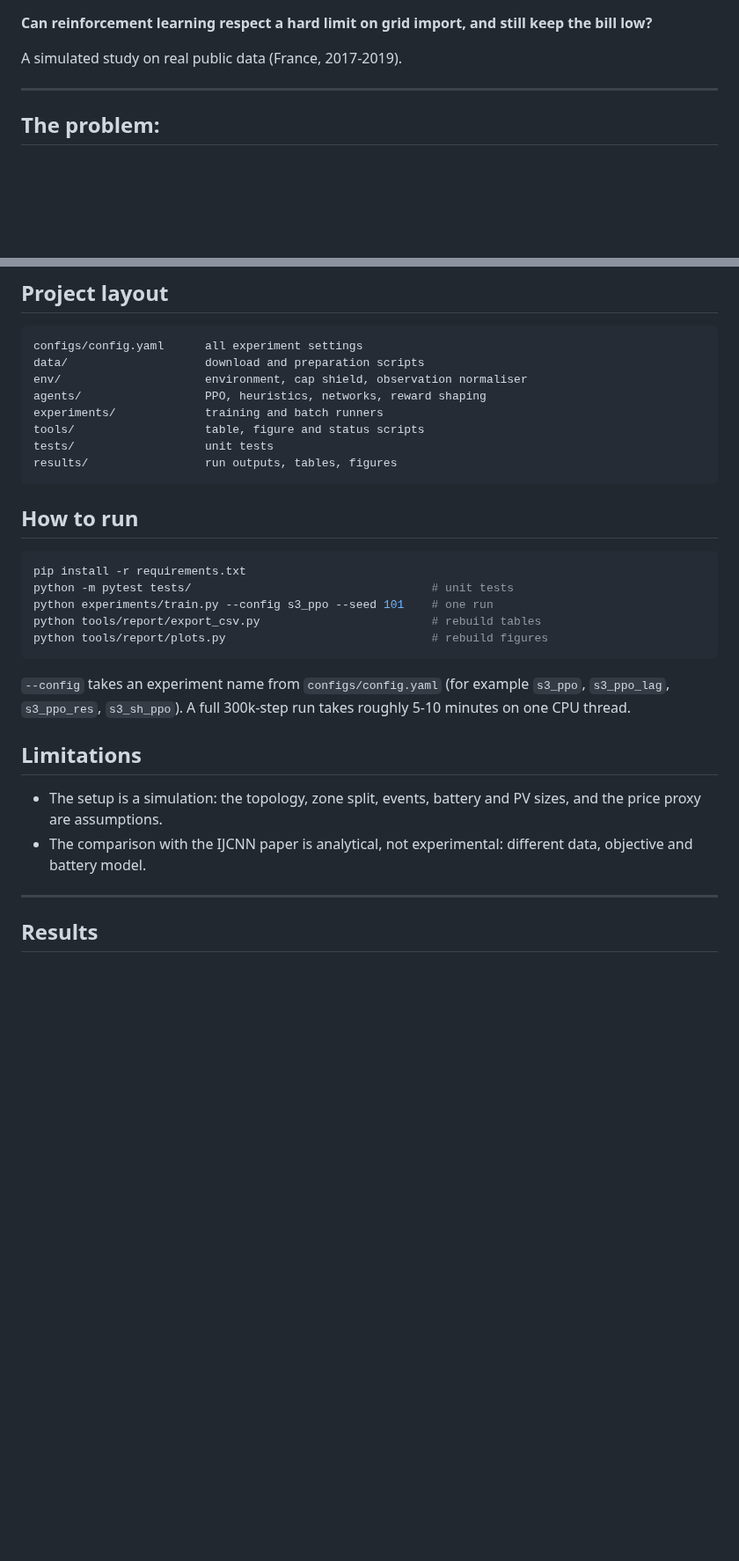
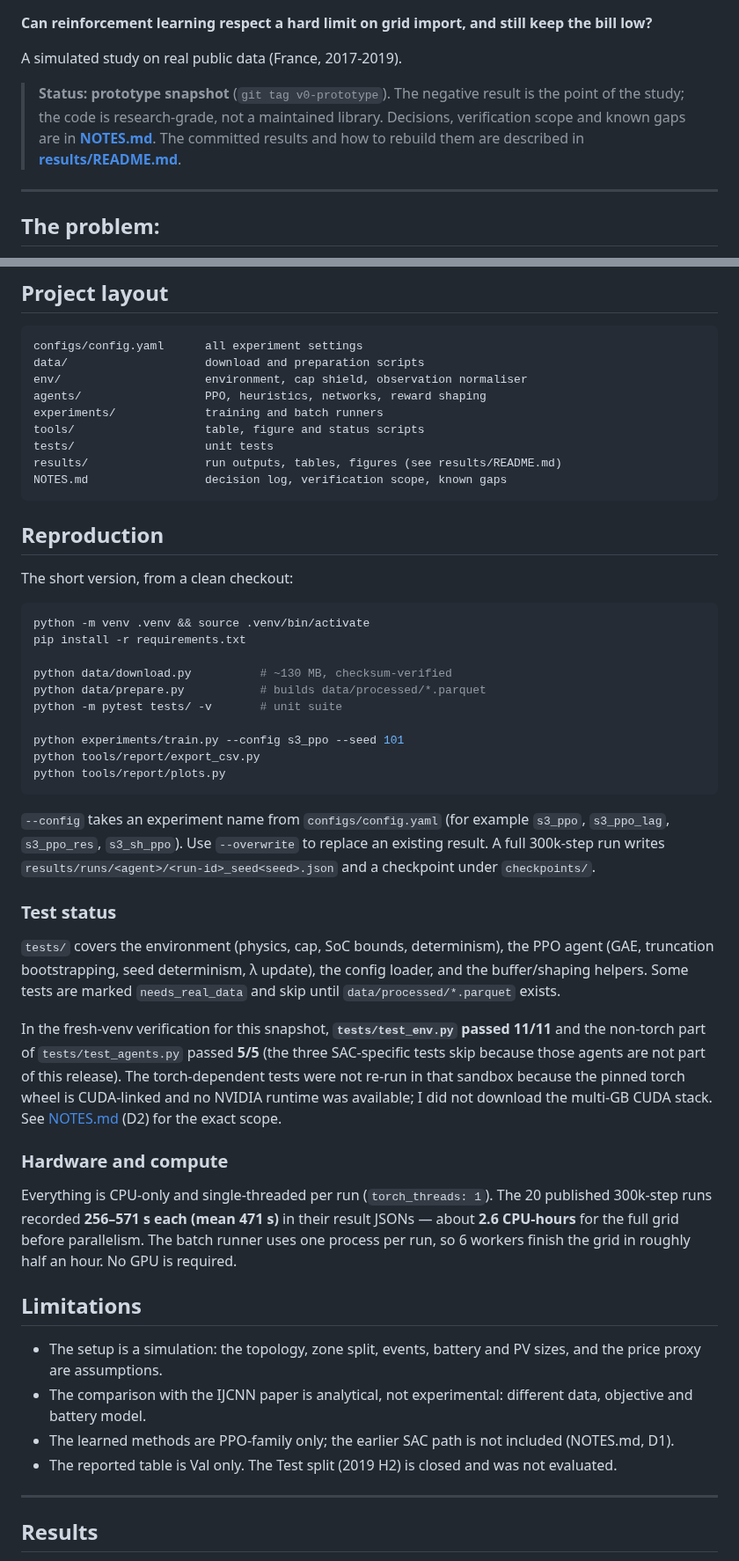
Before and after one commit to Amine-Sai/safe-microgrid-rl, a Markdown page: README.md, 2 parts joined by grey strips. Shown at 88% size. GitHub-like rendering; blank space fills up the shorter version.

````diff
--- a/README.md
+++ b/README.md
@@ -1,6 +1,11 @@
 **Can reinforcement learning respect a hard limit on grid import, and still keep the bill low?**
 
 A simulated study on real public data (France, 2017-2019).
+
+> **Status: prototype snapshot** (`git tag v0-prototype`). The negative result is the
+> point of the study; the code is research-grade, not a maintained library. Decisions,
+> verification scope and known gaps are in **[NOTES.md](NOTES.md)**. The committed
+> results and how to rebuild them are described in **[results/README.md](results/README.md)**.
 
 ---
 
@@ -99,25 +110,61 @@ agents/                  PPO, heuristics, networks, reward shaping
 experiments/             training and batch runners
 tools/                   table, figure and status scripts
 tests/                   unit tests
-results/                 run outputs, tables, figures
+results/                 run outputs, tables, figures (see results/README.md)
+NOTES.md                 decision log, verification scope, known gaps
 ```
 
-## How to run
+## Reproduction
+
+The short version, from a clean checkout:
 
 ```bash
+python -m venv .venv && source .venv/bin/activate
 pip install -r requirements.txt
-python -m pytest tests/                                   # unit tests
-python experiments/train.py --config s3_ppo --seed 101    # one run
-python tools/report/export_csv.py                         # rebuild tables
-python tools/report/plots.py                              # rebuild figures
+
+python data/download.py          # ~130 MB, checksum-verified
+python data/prepare.py           # builds data/processed/*.parquet
+python -m pytest tests/ -v       # unit suite
+
+python experiments/train.py --config s3_ppo --seed 101
+python tools/report/export_csv.py
+python tools/report/plots.py
 ```
 
-`--config` takes an experiment name from `configs/config.yaml` (for example `s3_ppo`, `s3_ppo_lag`, `s3_ppo_res`, `s3_sh_ppo`). A full 300k-step run takes roughly 5-10 minutes on one CPU thread.
+`--config` takes an experiment name from `configs/config.yaml` (for example
+`s3_ppo`, `s3_ppo_lag`, `s3_ppo_res`, `s3_sh_ppo`). Use `--overwrite` to replace an
+existing result. A full 300k-step run writes
+`results/runs/<agent>/<run-id>_seed<seed>.json` and a checkpoint under
+`checkpoints/`.
+
+### Test status
+
+`tests/` covers the environment (physics, cap, SoC bounds, determinism), the PPO
+agent (GAE, truncation bootstrapping, seed determinism, λ update), the config
+loader, and the buffer/shaping helpers. Some tests are marked `needs_real_data`
+and skip until `data/processed/*.parquet` exists.
+
+In the fresh-venv verification for this snapshot, **`tests/test_env.py` passed
+11/11** and the non-torch part of `tests/test_agents.py` passed **5/5** (the three
+SAC-specific tests skip because those agents are not part of this release). The
+torch-dependent tests were not re-run in that sandbox because the pinned torch
+wheel is CUDA-linked and no NVIDIA runtime was available; I did not download the
+multi-GB CUDA stack. See [NOTES.md](NOTES.md) (D2) for the exact scope.
+
+### Hardware and compute
+
+Everything is CPU-only and single-threaded per run (`torch_threads: 1`). The 20
+published 300k-step runs recorded **256–571 s each (mean 471 s)** in their result
+JSONs — about **2.6 CPU-hours** for the full grid before parallelism. The batch
+runner uses one process per run, so 6 workers finish the grid in roughly half an
+hour. No GPU is required.
 
 ## Limitations
 
 - The setup is a simulation: the topology, zone split, events, battery and PV sizes, and the price proxy are assumptions.
 - The comparison with the IJCNN paper is analytical, not experimental: different data, objective and battery model.
+- The learned methods are PPO-family only; the earlier SAC path is not included (NOTES.md, D1).
+- The reported table is Val only. The Test split (2019 H2) is closed and was not evaluated.
 
 ---
 
````
Also changed, not shown: other parts of README.md (+12 -2 lines), NOTES.md (added, +103 -0 lines), results/README.md (added, +49 -0 lines), results/figures/lambda_trajectory.png (added), 8 other files.
